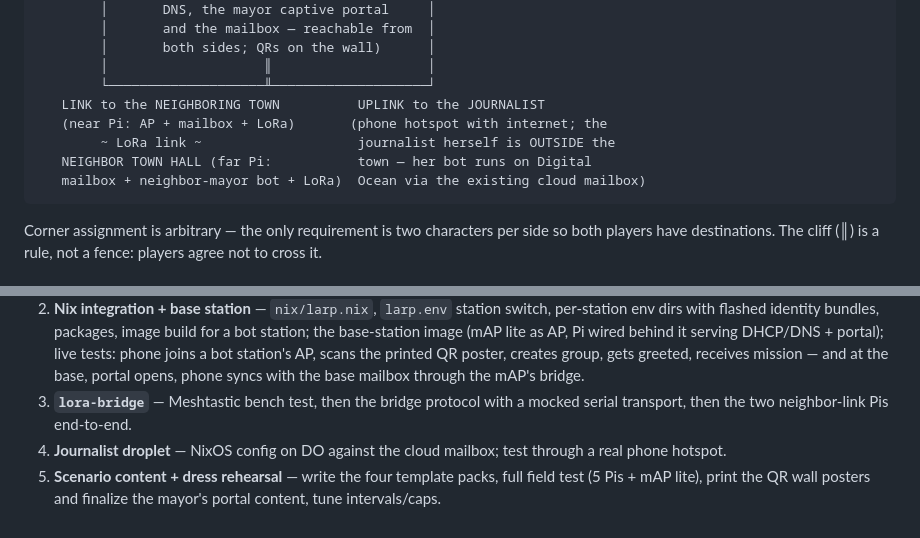
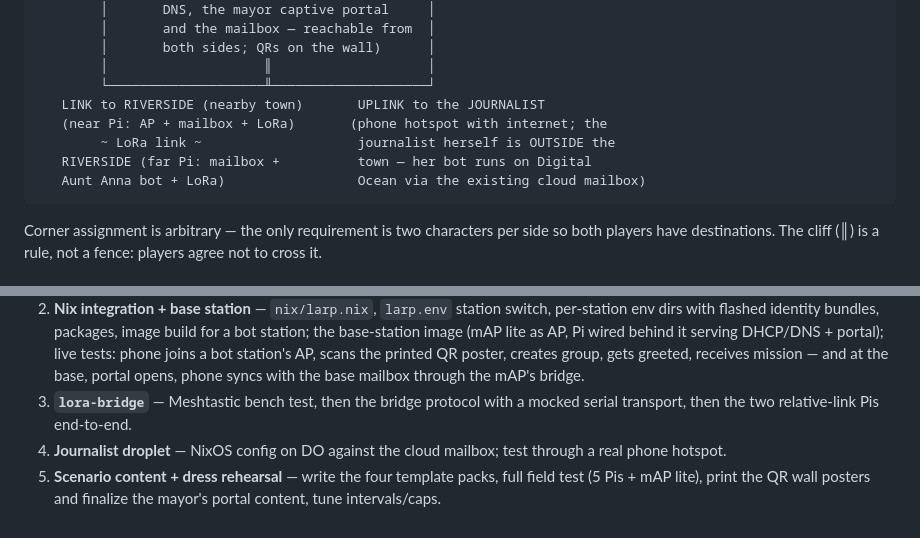
Before and after one commit to dash-chat/internet-shutdown-larp, a Markdown page: docs/design.md, 2 parts joined by grey strips. Drawn GitHub-style.

````diff
--- a/docs/design.md
+++ b/docs/design.md
@@ -49,11 +49,11 @@ carries it to the destination.
         │       both sides; QRs on the wall)      │
         │                    ║                    │
         └────────────────────╨────────────────────┘
-   LINK to the NEIGHBORING TOWN          UPLINK to the JOURNALIST
+   LINK to RIVERSIDE (nearby town)       UPLINK to the JOURNALIST
    (near Pi: AP + mailbox + LoRa)       (phone hotspot with internet; the
         ~ LoRa link ~                    journalist herself is OUTSIDE the
-   NEIGHBOR TOWN HALL (far Pi:           town — her bot runs on Digital
-   mailbox + neighbor-mayor bot + LoRa)  Ocean via the existing cloud mailbox)
+   RIVERSIDE (far Pi: mailbox +          town — her bot runs on Digital
+   Aunt Anna bot + LoRa)                 Ocean via the existing cloud mailbox)
 ```
 
 Corner assignment is arbitrary — the only requirement is two characters per
@@ -468,7 +468,7 @@ usually within seconds.
    group, gets greeted, receives mission — and at the base, portal opens,
    phone syncs with the base mailbox through the mAP's bridge.
 3. **`lora-bridge`** — Meshtastic bench test, then the bridge protocol with a
-   mocked serial transport, then the two neighbor-link Pis end-to-end.
+   mocked serial transport, then the two relative-link Pis end-to-end.
 4. **Journalist droplet** — NixOS config on DO against the cloud mailbox;
    test through a real phone hotspot.
 5. **Scenario content + dress rehearsal** — write the four template packs,
````
Also changed, not shown: other parts of docs/design.md (+13 -13 lines).
